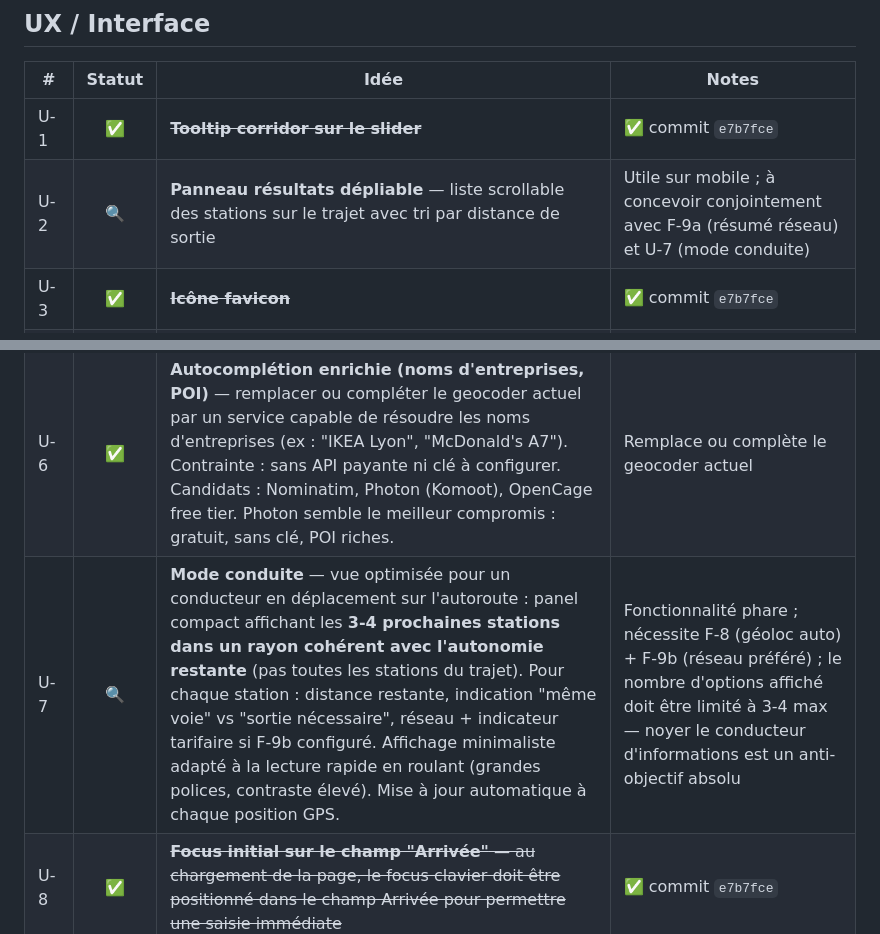
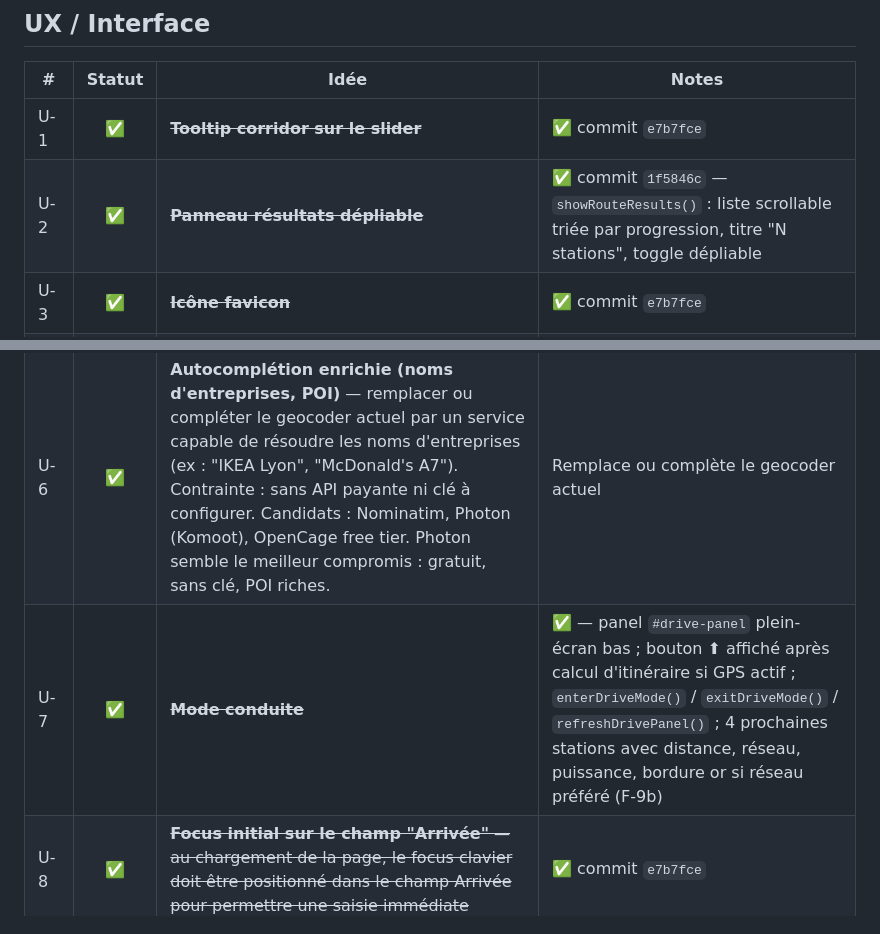
Before and after one commit to thomasleveil/stations-de-recharge, a Markdown page: BACKLOG.md, 2 parts joined by grey strips. Drawn GitHub-style.

Commit message:
docs: mark U-2 and U-7 as done in BACKLOG
Co-Authored-By: Claude Sonnet 4.6 <noreply@anthropic.com>

```diff
--- a/BACKLOG.md
+++ b/BACKLOG.md
@@ -55,12 +55,12 @@ Idées, améliorations et bugs connus, classés par thème.
 | # | Statut | Idée | Notes |
 |---|:------:|------|-------|
 | U-1 | ✅ | ~~**Tooltip corridor sur le slider**~~ | ✅ commit `e7b7fce` |
-| U-2 | 🔍 | **Panneau résultats dépliable** — liste scrollable des stations sur le trajet avec tri par distance de sortie | Utile sur mobile ; à concevoir conjointement avec F-9a (résumé réseau) et U-7 (mode conduite) |
+| U-2 | ✅ | ~~**Panneau résultats dépliable**~~ | ✅ commit `1f5846c` — `showRouteResults()` : liste scrollable triée par progression, titre "N stations", toggle dépliable |
 | U-3 | ✅ | ~~**Icône favicon**~~ | ✅ commit `e7b7fce` |
 | U-4 | ✅ | ~~**Meta Open Graph**~~ | ✅ |
 | U-5 | ✅ | ~~**Bug autocomplete : Entrée ferme la liste**~~ | ✅ commit `923579f` |
 | U-6 | ✅ | **Autocomplétion enrichie (noms d'entreprises, POI)** — remplacer ou compléter le geocoder actuel par un service capable de résoudre les noms d'entreprises (ex : "IKEA Lyon", "McDonald's A7"). Contrainte : sans API payante ni clé à configurer. Candidats : Nominatim, Photon (Komoot), OpenCage free tier. Photon semble le meilleur compromis : gratuit, sans clé, POI riches. | Remplace ou complète le geocoder actuel |
-| U-7 | 🔍 | **Mode conduite** — vue optimisée pour un conducteur en déplacement sur l'autoroute : panel compact affichant les **3-4 prochaines stations dans un rayon cohérent avec l'autonomie restante** (pas toutes les stations du trajet). Pour chaque station : distance restante, indication "même voie" vs "sortie nécessaire", réseau + indicateur tarifaire si F-9b configuré. Affichage minimaliste adapté à la lecture rapide en roulant (grandes polices, contraste élevé). Mise à jour automatique à chaque position GPS. | Fonctionnalité phare ; nécessite F-8 (géoloc auto) + F-9b (réseau préféré) ; le nombre d'options affiché doit être limité à 3-4 max — noyer le conducteur d'informations est un anti-objectif absolu |
+| U-7 | ✅ | ~~**Mode conduite**~~ | ✅ — panel `#drive-panel` plein-écran bas ; bouton ⬆ affiché après calcul d'itinéraire si GPS actif ; `enterDriveMode()` / `exitDriveMode()` / `refreshDrivePanel()` ; 4 prochaines stations avec distance, réseau, puissance, bordure or si réseau préféré (F-9b) |
 | U-8 | ✅ | ~~**Focus initial sur le champ "Arrivée"** — au chargement de la page, le focus clavier doit être positionné dans le champ Arrivée pour permettre une saisie immédiate~~ | ✅ commit `e7b7fce` |
 | U-9 | ✅ | ~~**Double affichage de la taille de corridor** — après calcul d'itinéraire, l'indication du corridor apparaît deux fois dans le bloc formulaire~~ | ✅ commit `e7b7fce` — `route-info` n'affiche plus que la distance (ex. `460 km`), le corridor reste uniquement dans `#corridor-label` |
 | U-10 | ✅ | ~~**Taille du corridor CHEAP paramétrable**~~ | ✅ |
```
